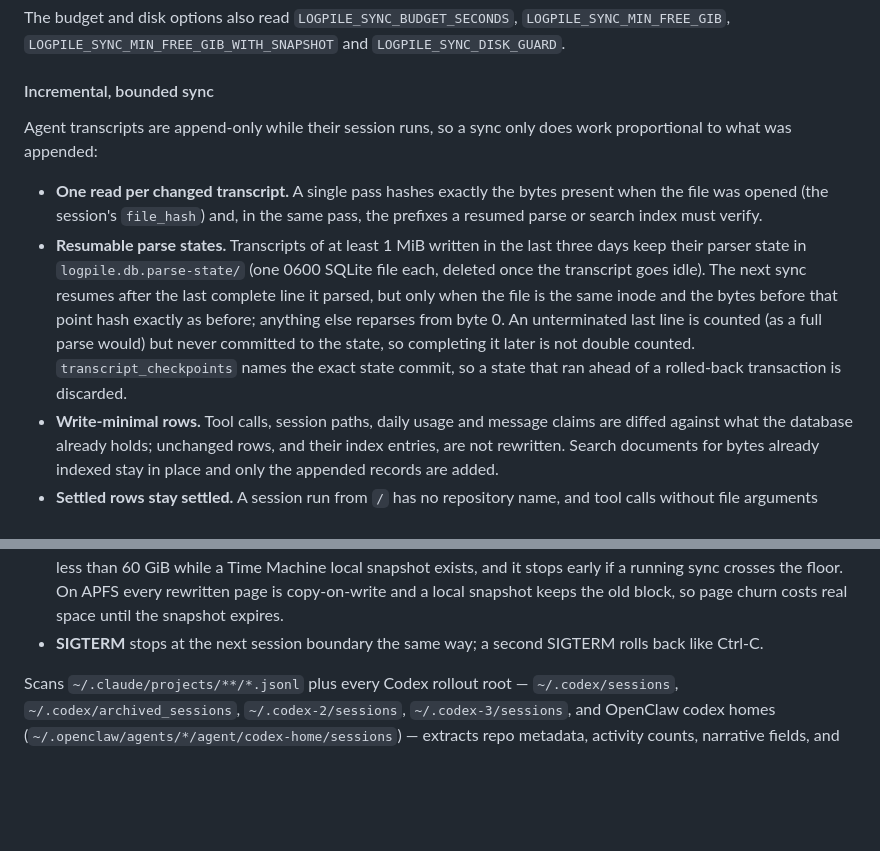
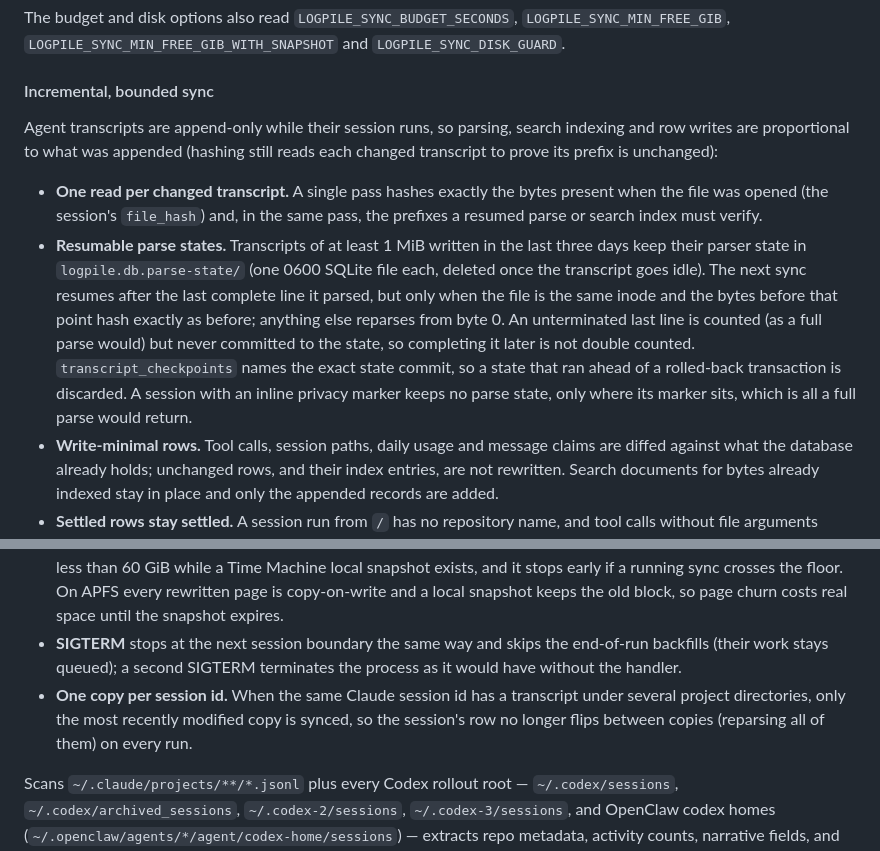
Before and after one commit to MaxGhenis/logpile, a Markdown page: README.md, 2 parts joined by grey strips. Drawn GitHub-style; blank space fills up the shorter version.

Commit message:
Document the SIGTERM, duplicate-copy and marker behavior in the README
Co-Authored-By: Claude Opus 5.5 <noreply@anthropic.com>

```diff
--- a/README.md
+++ b/README.md
@@ -106,8 +106,9 @@ The budget and disk options also read `LOGPILE_SYNC_BUDGET_SECONDS`,
 
 #### Incremental, bounded sync
 
-Agent transcripts are append-only while their session runs, so a sync only
-does work proportional to what was appended:
+Agent transcripts are append-only while their session runs, so parsing,
+search indexing and row writes are proportional to what was appended (hashing
+still reads each changed transcript to prove its prefix is unchanged):
 
 - **One read per changed transcript.** A single pass hashes exactly the bytes
   present when the file was opened (the session's `file_hash`) and, in the
@@ -121,6 +122,8 @@ does work proportional to what was appended:
   (as a full parse would) but never committed to the state, so completing it
   later is not double counted. `transcript_checkpoints` names the exact state
   commit, so a state that ran ahead of a rolled-back transaction is discarded.
+  A session with an inline privacy marker keeps no parse state, only where
+  its marker sits, which is all a full parse would return.
 - **Write-minimal rows.** Tool calls, session paths, daily usage and message
   claims are diffed against what the database already holds; unchanged rows,
   and their index entries, are not rewritten. Search documents for bytes
@@ -145,8 +148,13 @@ does work proportional to what was appended:
   the floor. On APFS every rewritten page is copy-on-write and a local
   snapshot keeps the old block, so page churn costs real space until the
   snapshot expires.
-- **SIGTERM** stops at the next session boundary the same way; a second
-  SIGTERM rolls back like Ctrl-C.
+- **SIGTERM** stops at the next session boundary the same way and skips
+  the end-of-run backfills (their work stays queued); a second SIGTERM
+  terminates the process as it would have without the handler.
+- **One copy per session id.** When the same Claude session id has a
+  transcript under several project directories, only the most recently
+  modified copy is synced, so the session's row no longer flips between
+  copies (reparsing all of them) on every run.
 
 Scans `~/.claude/projects/**/*.jsonl` plus every Codex rollout root —
 `~/.codex/sessions`, `~/.codex/archived_sessions`, `~/.codex-2/sessions`,
```
